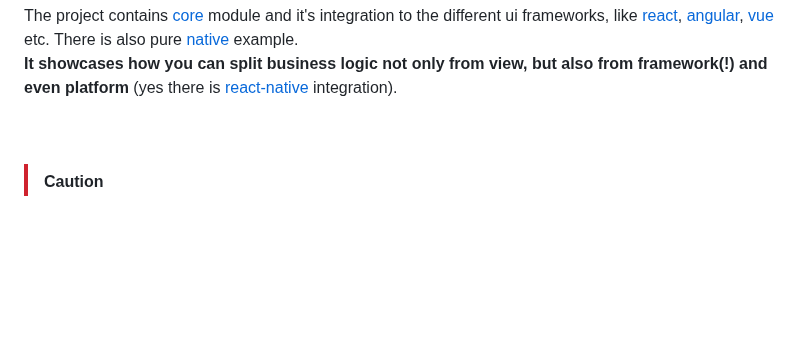
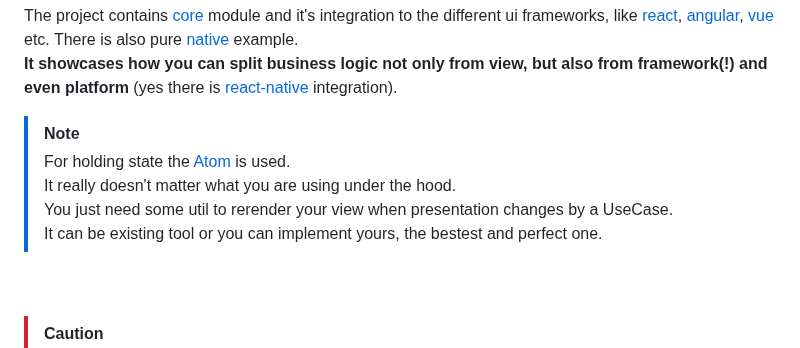
Before and after one commit to trofima/clean-architecture-playground, a Markdown page: README.md, the part around one of its changes. Rendered like a GitHub page; blank space fills up the shorter version.

```diff
--- a/README.md
+++ b/README.md
@@ -24,6 +24,15 @@ The intent is make it conceivable to everyone.
 
 The project contains [core](./packages/core) module and it's integration to the different ui frameworks, like [react](./packages/react-example), [angular](./packages/angular-example), [vue](./packages/vue-example) etc. There is also pure [native](./packages/native-example) example.
 <br><b>It showcases how you can split business logic not only from view, but also from framework(!) and even platform</b> (yes there is [react-native](./packages/react-native-example) integration).
+
+>[!NOTE]
+>For holding state the [Atom](https://github.com/trofima/borshch/blob/main/packages/utilities/src/atom.js) is used.
+><br>
+>It really doesn't matter what you are using under the hood.
+><br>
+>You just need some util to rerender your view when presentation changes by a UseCase.
+><br>
+>It can be existing tool or you can implement yours, the bestest and perfect one.
 
 <br>
 <br>
```
Also changed, not shown: other parts of README.md (+2 -2 lines).
